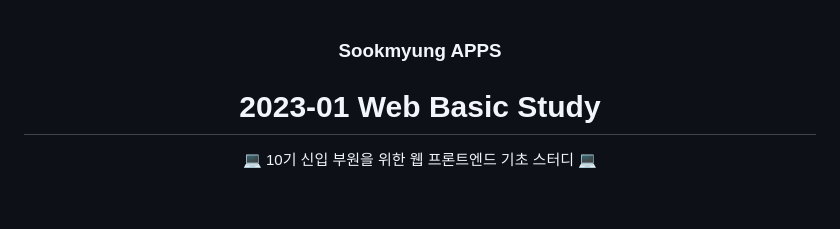
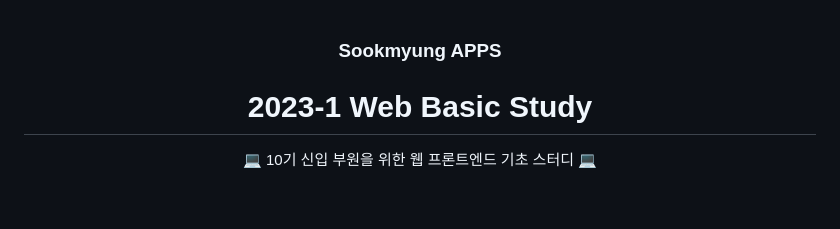
Before and after one commit to APPS-sookmyung/2023-1-Web-Basic-Study, a Markdown page: README.md, the part around the change printed below. GitHub-like rendering.

```diff
--- a/README.md
+++ b/README.md
@@ -1,7 +1,7 @@
 <div align="center">
 
 ### Sookmyung APPS
-# 2023-01 Web Basic Study
+# 2023-1 Web Basic Study
 💻 10기 신입 부원을 위한 웹 프론트엔드 기초 스터디 💻
 
 </div>
```
Also changed, not shown: other parts of README.md (+11 -11 lines).
